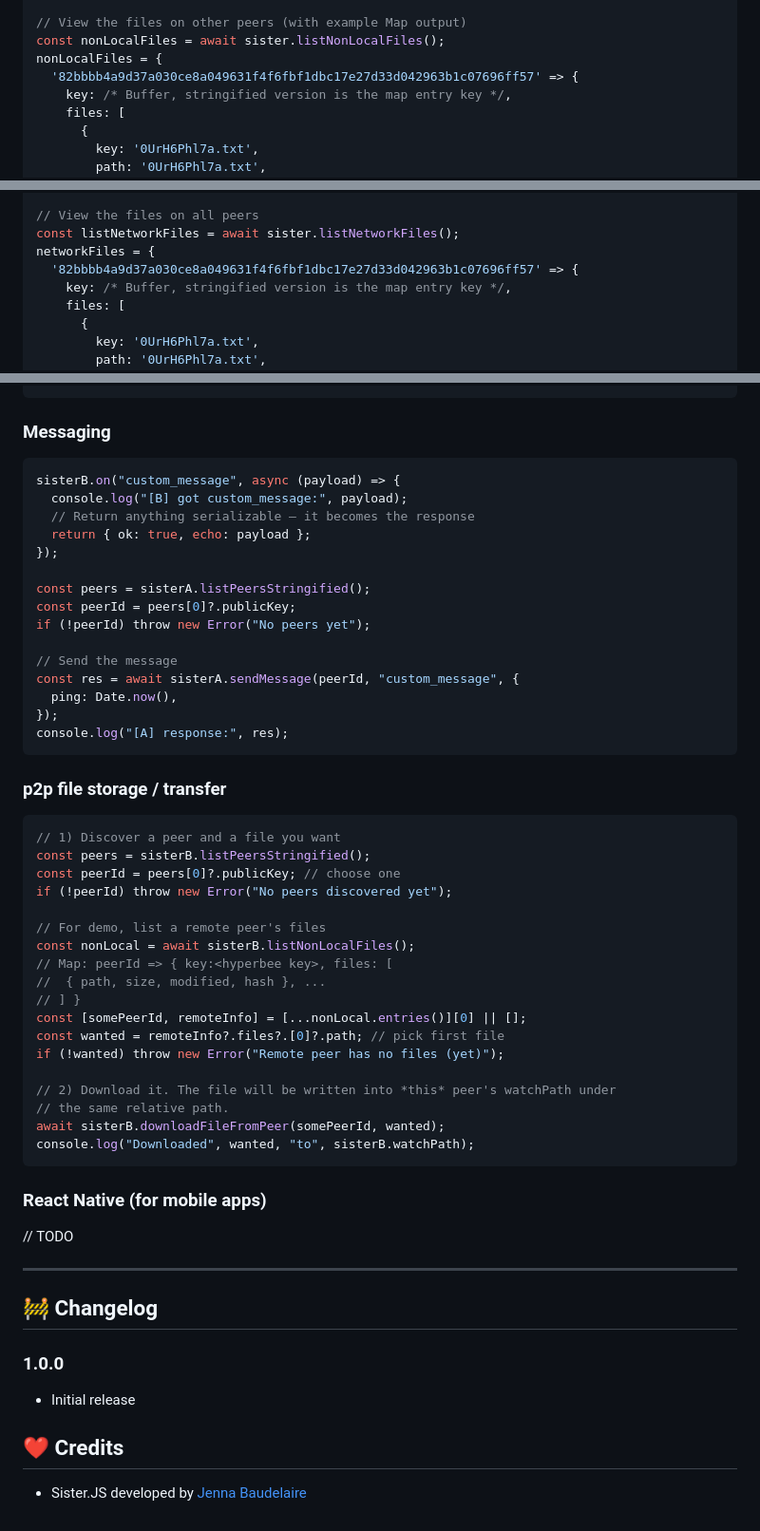
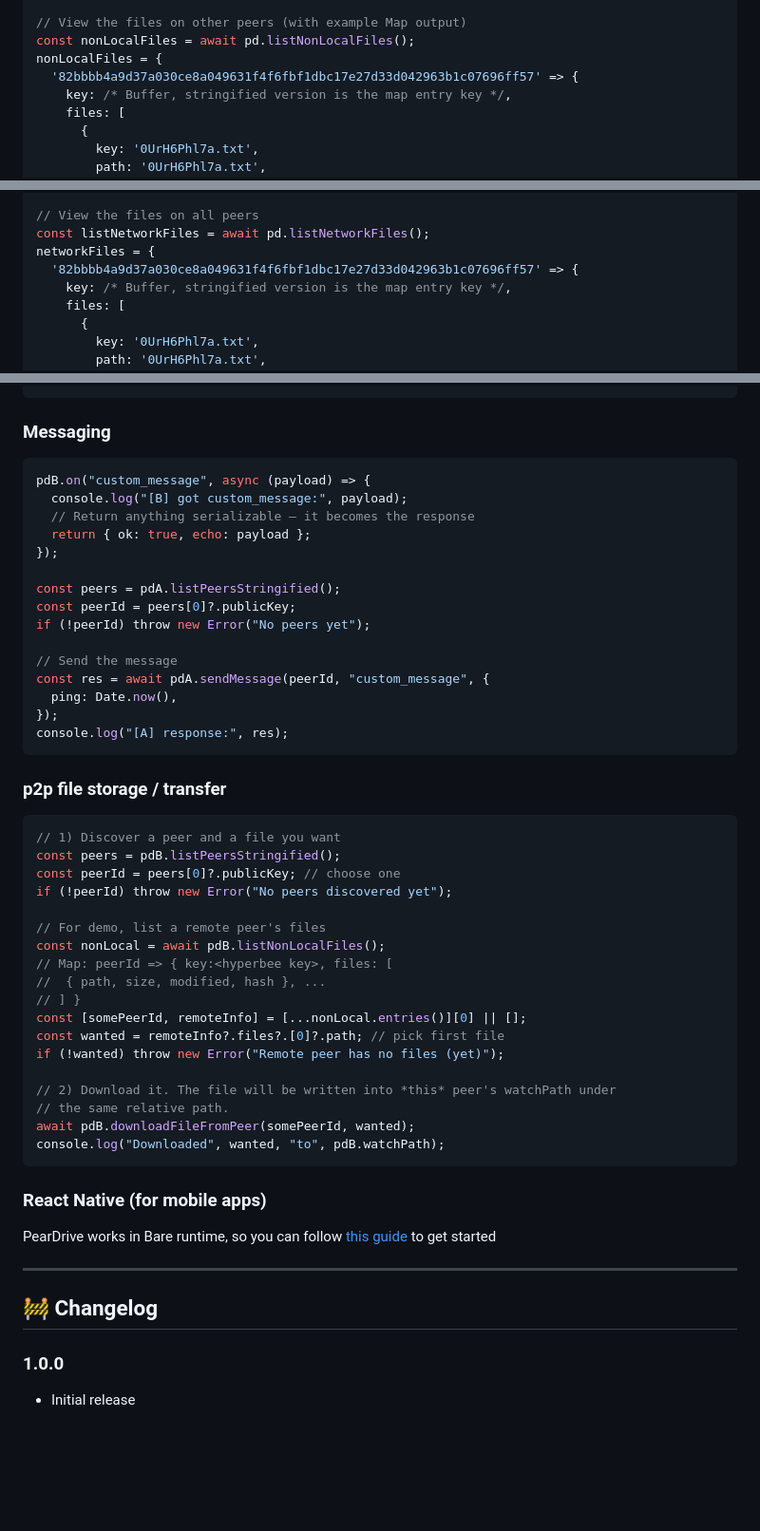
Before and after one commit to peardrive/PearDriveCore, a Markdown page: README.md, 3 parts joined by grey strips. Shown at 95% size. GitHub-like rendering; blank space fills up the shorter version.

````diff
--- a/README.md
+++ b/README.md
@@ -225,7 +226,7 @@ localFiles = {
 }
 
 // View the files on other peers (with example Map output)
-const nonLocalFiles = await sister.listNonLocalFiles();
+const nonLocalFiles = await pd.listNonLocalFiles();
 nonLocalFiles = {
   '82bbbb4a9d37a030ce8a049631f4f6fbf1dbc17e27d33d042963b1c07696ff57' => {
     key: /* Buffer, stringified version is the map entry key */,
@@ -256,7 +257,7 @@ nonLocalFiles = {
 }
 
 // View the files on all peers
-const listNetworkFiles = await sister.listNetworkFiles();
+const listNetworkFiles = await pd.listNetworkFiles();
 networkFiles = {
   '82bbbb4a9d37a030ce8a049631f4f6fbf1dbc17e27d33d042963b1c07696ff57' => {
     key: /* Buffer, stringified version is the map entry key */,
@@ -317,18 +318,18 @@ networkFiles = {
 ### Messaging
 
 ```javascript
-sisterB.on("custom_message", async (payload) => {
+pdB.on("custom_message", async (payload) => {
   console.log("[B] got custom_message:", payload);
   // Return anything serializable — it becomes the response
   return { ok: true, echo: payload };
 });
 
-const peers = sisterA.listPeersStringified();
+const peers = pdA.listPeersStringified();
 const peerId = peers[0]?.publicKey;
 if (!peerId) throw new Error("No peers yet");
 
 // Send the message
-const res = await sisterA.sendMessage(peerId, "custom_message", {
+const res = await pdA.sendMessage(peerId, "custom_message", {
   ping: Date.now(),
 });
 console.log("[A] response:", res);
@@ -338,12 +339,12 @@ console.log("[A] response:", res);
 
 ```javascript
 // 1) Discover a peer and a file you want
-const peers = sisterB.listPeersStringified();
+const peers = pdB.listPeersStringified();
 const peerId = peers[0]?.publicKey; // choose one
 if (!peerId) throw new Error("No peers discovered yet");
 
 // For demo, list a remote peer's files
-const nonLocal = await sisterB.listNonLocalFiles();
+const nonLocal = await pdB.listNonLocalFiles();
 // Map: peerId => { key:<hyperbee key>, files: [
 //  { path, size, modified, hash }, ...
 // ] }
@@ -353,13 +354,13 @@ if (!wanted) throw new Error("Remote peer has no files (yet)");
 
 // 2) Download it. The file will be written into *this* peer's watchPath under
 // the same relative path.
-await sisterB.downloadFileFromPeer(somePeerId, wanted);
-console.log("Downloaded", wanted, "to", sisterB.watchPath);
+await pdB.downloadFileFromPeer(somePeerId, wanted);
+console.log("Downloaded", wanted, "to", pdB.watchPath);
 ```
 
 ### React Native (for mobile apps)
 
-// TODO
+PearDrive works in Bare runtime, so you can follow [this guide](docs.pears.com/guides/making-a-bare-mobile-app) to get started
 
 ---
 
@@ -368,7 +369,3 @@ console.log("Downloaded", wanted, "to", sisterB.watchPath);
 ### 1.0.0
 
 - Initial release
-
-## ❤️ Credits
-
-- Sister.JS developed by [Jenna Baudelaire](https://github.com/HopeTS)
````
Also changed, not shown: other parts of README.md (+54 -53 lines).
